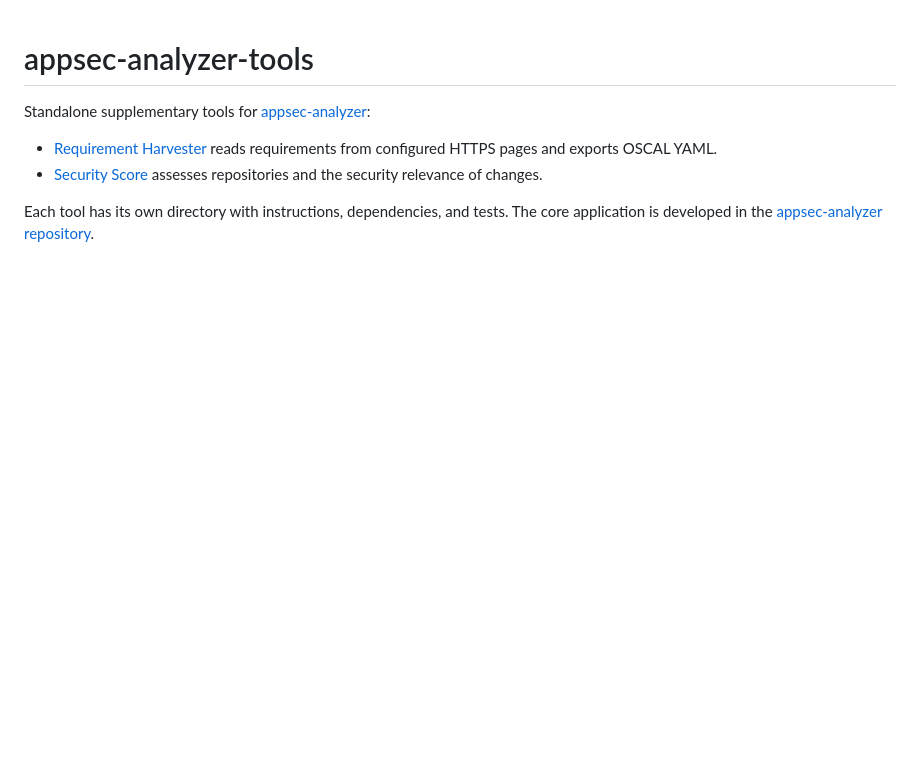
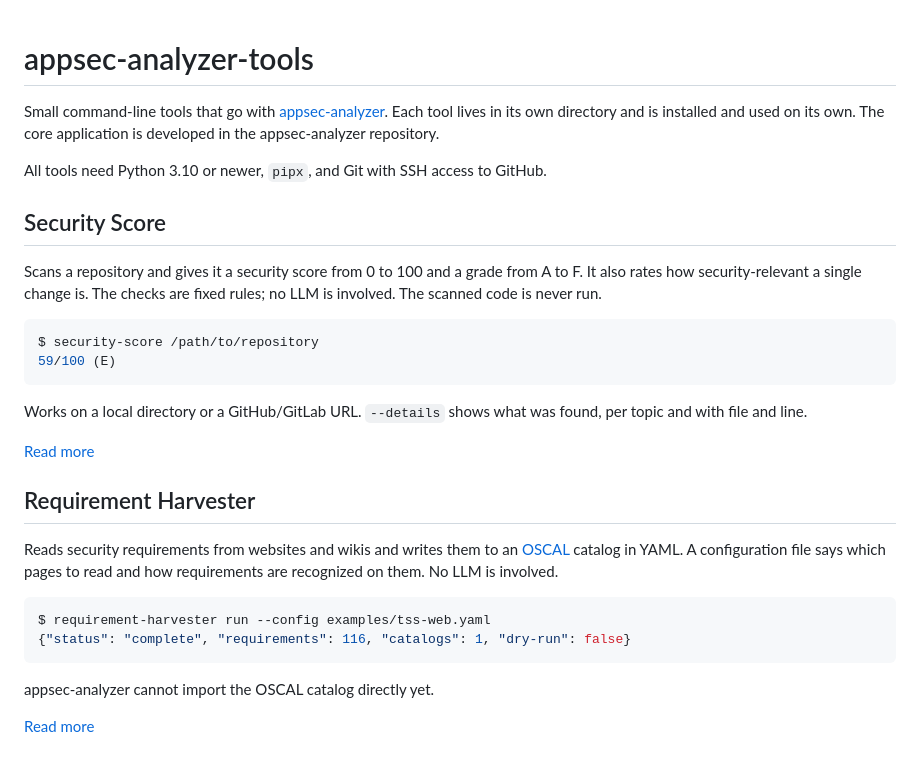
Before and after one commit to appsec-foundry/appsec-tools, a Markdown page: README.md, the part around the change. Drawn GitHub-style; blank space fills up the shorter version.

````diff
--- a/README.md
+++ b/README.md
@@ -1,8 +1,40 @@
 # appsec-analyzer-tools
 
-Standalone supplementary tools for [appsec-analyzer](https://github.com/appsec-foundry/appsec-analyzer):
+Small command-line tools that go with
+[appsec-analyzer](https://github.com/appsec-foundry/appsec-analyzer). Each tool
+lives in its own directory and is installed and used on its own. The core
+application is developed in the appsec-analyzer repository.
 
-- [Requirement Harvester](requirement-harvester/README.md) reads requirements from configured HTTPS pages and exports OSCAL YAML.
-- [Security Score](security-score/README.md) assesses repositories and the security relevance of changes.
+All tools need Python 3.10 or newer, `pipx`, and Git with SSH access to GitHub.
 
-Each tool has its own directory with instructions, dependencies, and tests. The core application is developed in the [appsec-analyzer repository](https://github.com/appsec-foundry/appsec-analyzer).
+## Security Score
+
+Scans a repository and gives it a security score from 0 to 100 and a grade from
+A to F. It also rates how security-relevant a single change is. The checks are
+fixed rules; no LLM is involved. The scanned code is never run.
+
+```console
+$ security-score /path/to/repository
+59/100 (E)
+```
+
+Works on a local directory or a GitHub/GitLab URL. `--details` shows what was
+found, per topic and with file and line.
+
+[Read more](security-score/README.md)
+
+## Requirement Harvester
+
+Reads security requirements from websites and wikis and writes them to an
+[OSCAL](https://pages.nist.gov/OSCAL/) catalog in YAML. A configuration file
+says which pages to read and how requirements are recognized on them. No LLM is
+involved.
+
+```console
+$ requirement-harvester run --config examples/tss-web.yaml
+{"status": "complete", "requirements": 116, "catalogs": 1, "dry-run": false}
+```
+
+appsec-analyzer cannot import the OSCAL catalog directly yet.
+
+[Read more](requirement-harvester/README.md)
````
Also changed, not shown: security-score/README.md (+26 -115 lines), security-score/docs/details-juice-shop.png (added).
